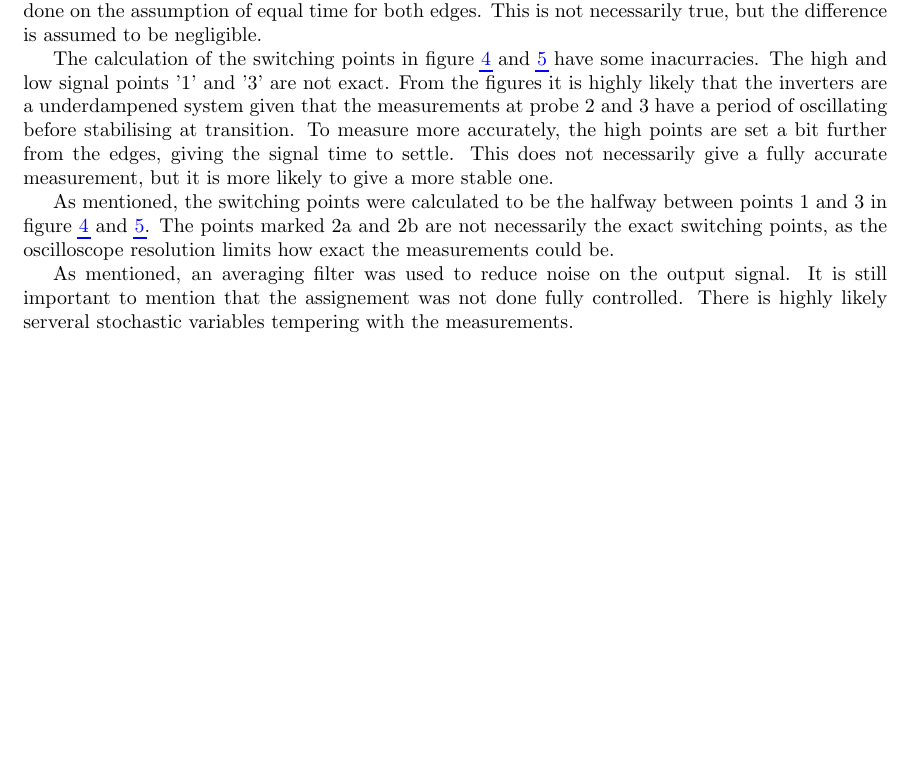
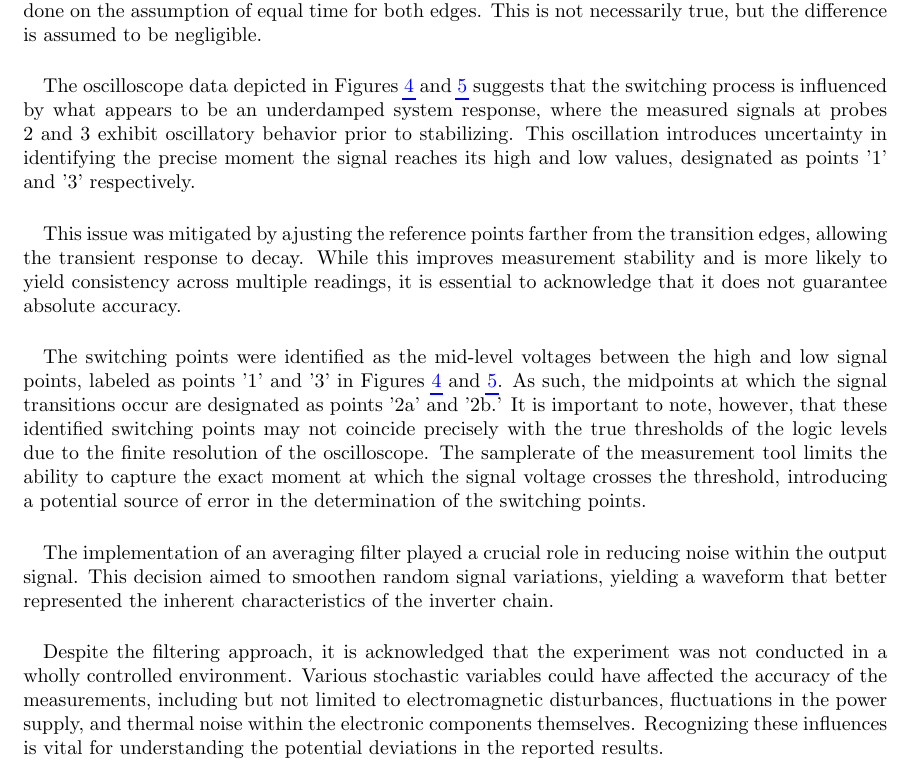
Before and after one commit to danielbuubble/IN3170, a LaTeX document (LAB2/LAB2_extra/Lab_2_Extra.tex): part of page 5 of 5, cut so that both start at the same text, the shorter picture padded with empty space. Compiled offline with pdfLaTeX.

Commit message:
FINAL FINAL PUSH

```diff
--- a/LAB2/LAB2_extra/Lab_2_Extra.tex
+++ b/LAB2/LAB2_extra/Lab_2_Extra.tex
@@ -143,11 +143,17 @@ The values found in equation \ref{eq:3inv} and \ref{eq:4inv} are then used in eq
 
 \subsection{Discussion}
 In the results section, both inverter chains are only plotted for either rising or falling edge. This is done on the assumption of equal time for both edges. This is not necessarily true, but the difference is assumed to be negligible.
+ \paragraph*{}
+The oscilloscope data depicted in Figures \ref{fig:3inv} and \ref{fig:4inv} suggests that the switching process is influenced by what appears to be an underdamped system response, where the measured signals at probes 2 and 3 exhibit oscillatory behavior prior to stabilizing. This oscillation introduces uncertainty in identifying the precise moment the signal reaches its high and low values, designated as points '1' and '3' respectively.
+\paragraph*{}
+This issue was mitigated by ajusting the reference points farther from the transition edges, allowing the transient response to decay. While this improves measurement stability and is more likely to yield consistency across multiple readings, it is essential to acknowledge that it does not guarantee absolute accuracy.
 
-The calculation of the switching points in figure \ref{fig:3inv} and \ref{fig:4inv} have some inacurracies. The high and low signal points '1' and '3' are not exact. From the figures it is highly likely that the inverters are a underdampened system given that the measurements at probe 2 and 3 have a period of oscillating before stabilising at transition. To measure more accurately, the high points are set a bit further from the edges, giving the signal time to settle. This does not necessarily give a fully accurate measurement, but it is more likely to give a more stable one.
+\paragraph*{}
+The switching points were identified as the mid-level voltages between the high and low signal points, labeled as points '1' and '3' in Figures \ref{fig:3inv} and \ref{fig:4inv}. As such, the midpoints at which the signal transitions occur are designated as points '2a' and '2b.' It is important to note, however, that these identified switching points may not coincide precisely with the true thresholds of the logic levels due to the finite resolution of the oscilloscope. The samplerate of the measurement tool limits the ability to capture the exact moment at which the signal voltage crosses the threshold, introducing a potential source of error in the determination of the switching points.
 
-As mentioned, the switching points were calculated to be the halfway between points 1 and 3 in figure \ref{fig:3inv} and \ref{fig:4inv}. The points marked 2a and 2b are not necessarily the exact switching points, as the oscilloscope resolution limits how exact the measurements could be.
-
-As mentioned, an averaging filter was used to reduce noise on the output signal. It is still important to mention that the assignement was not done fully controlled. There is highly likely serveral stochastic variables tempering with the measurements.
+\paragraph*{}
+The implementation of an averaging filter played a crucial role in reducing noise within the output signal. This decision aimed to smoothen random signal variations, yielding a waveform that better represented the inherent characteristics of the inverter chain.
+\paragraph*{}
+Despite the filtering approach, it is acknowledged that the experiment was not conducted in a wholly controlled environment. Various stochastic variables could have affected the accuracy of the measurements, including but not limited to electromagnetic disturbances, fluctuations in the power supply, and thermal noise within the electronic components themselves. Recognizing these influences is vital for understanding the potential deviations in the reported results.
 
 \end{document}
```
Also changed, not shown: LAB2/LAB2_extra/out/Lab_2_Extra.pdf.
